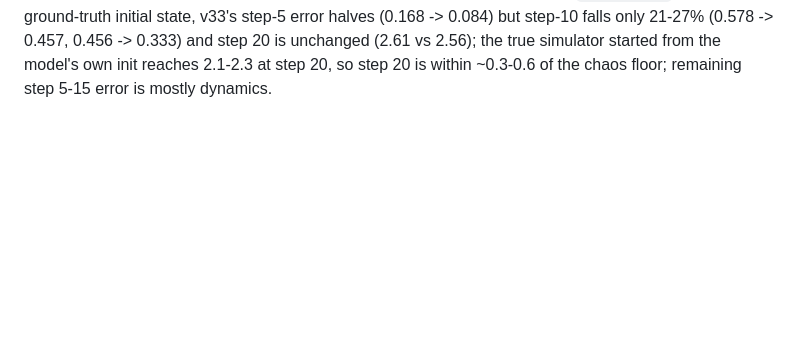
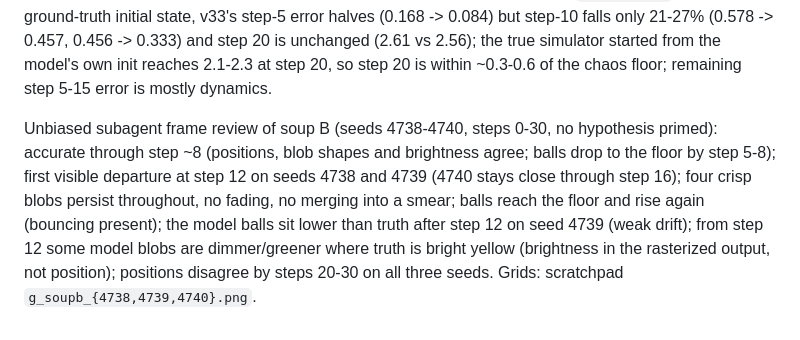
Before and after one commit to Faraday-dot-py/Bounce, a Markdown page: docs/debugging/experiment-log.md, the part around the change. Drawn GitHub-style; blank space fills up the shorter version.

Commit message:
exp: frame review soup B -- accurate to step ~8, crisp blobs, bounces present, diverges from step 12
Co-Authored-By: Claude Sonnet 5 <noreply@anthropic.com>
Claude-Session: https://claude.ai/code/session_01TmEvPcNyvXF9LTR5HR8rpj

```diff
--- a/docs/debugging/experiment-log.md
+++ b/docs/debugging/experiment-log.md
@@ -2757,3 +2757,14 @@ step-5 error halves (0.168 -> 0.084) but step-10 falls only 21-27% (0.578 ->
 simulator started from the model's own init reaches 2.1-2.3 at step 20, so
 step 20 is within ~0.3-0.6 of the chaos floor; remaining step 5-15 error is
 mostly dynamics.
+
+Unbiased subagent frame review of soup B (seeds 4738-4740, steps 0-30, no
+hypothesis primed): accurate through step ~8 (positions, blob shapes and
+brightness agree; balls drop to the floor by step 5-8); first visible
+departure at step 12 on seeds 4738 and 4739 (4740 stays close through step 16);
+four crisp blobs persist throughout, no fading, no merging into a smear;
+balls reach the floor and rise again (bouncing present); the model balls sit
+lower than truth after step 12 on seed 4739 (weak drift); from step 12 some
+model blobs are dimmer/greener where truth is bright yellow (brightness in the
+rasterized output, not position); positions disagree by steps 20-30 on all
+three seeds. Grids: scratchpad `g_soupb_{4738,4739,4740}.png`.
```
